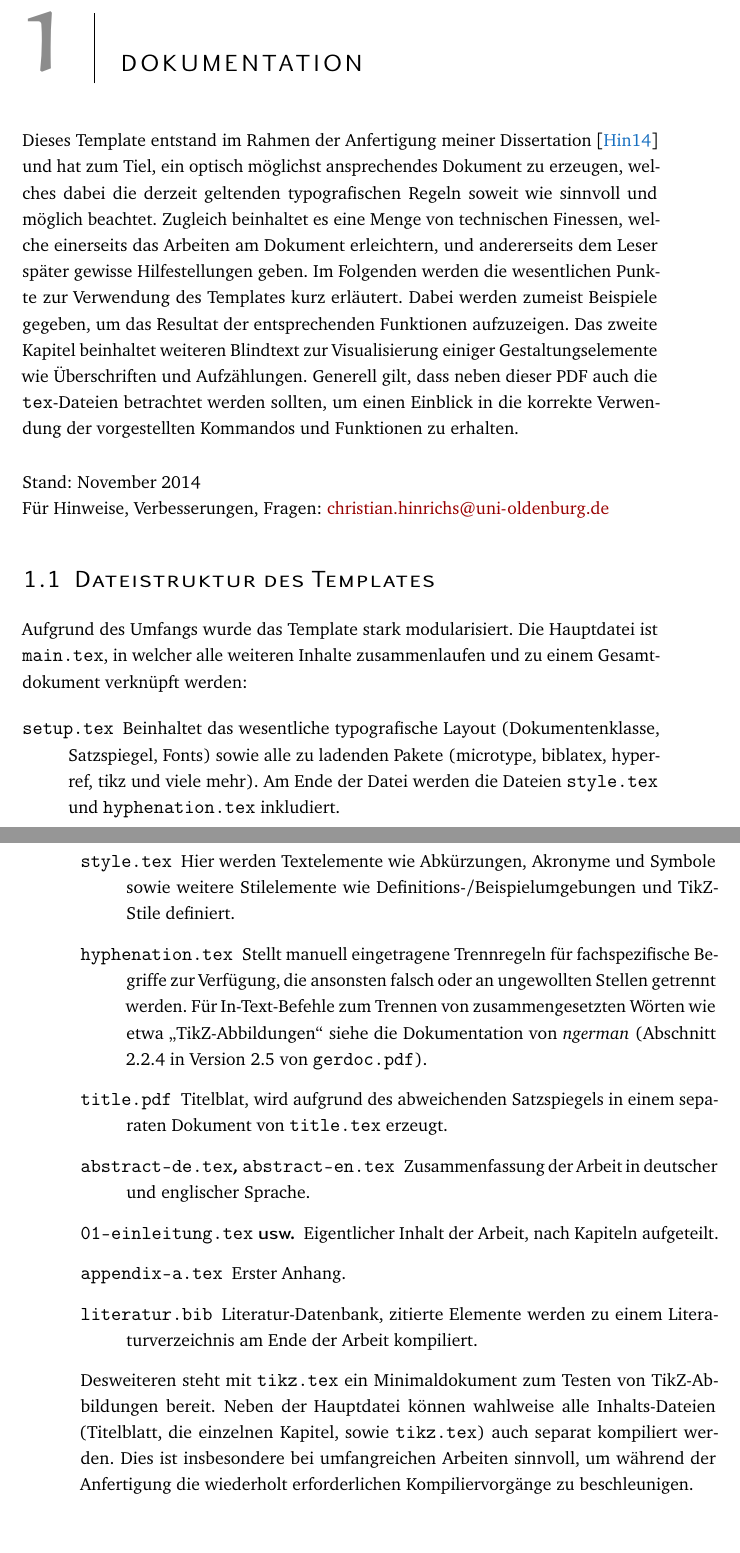
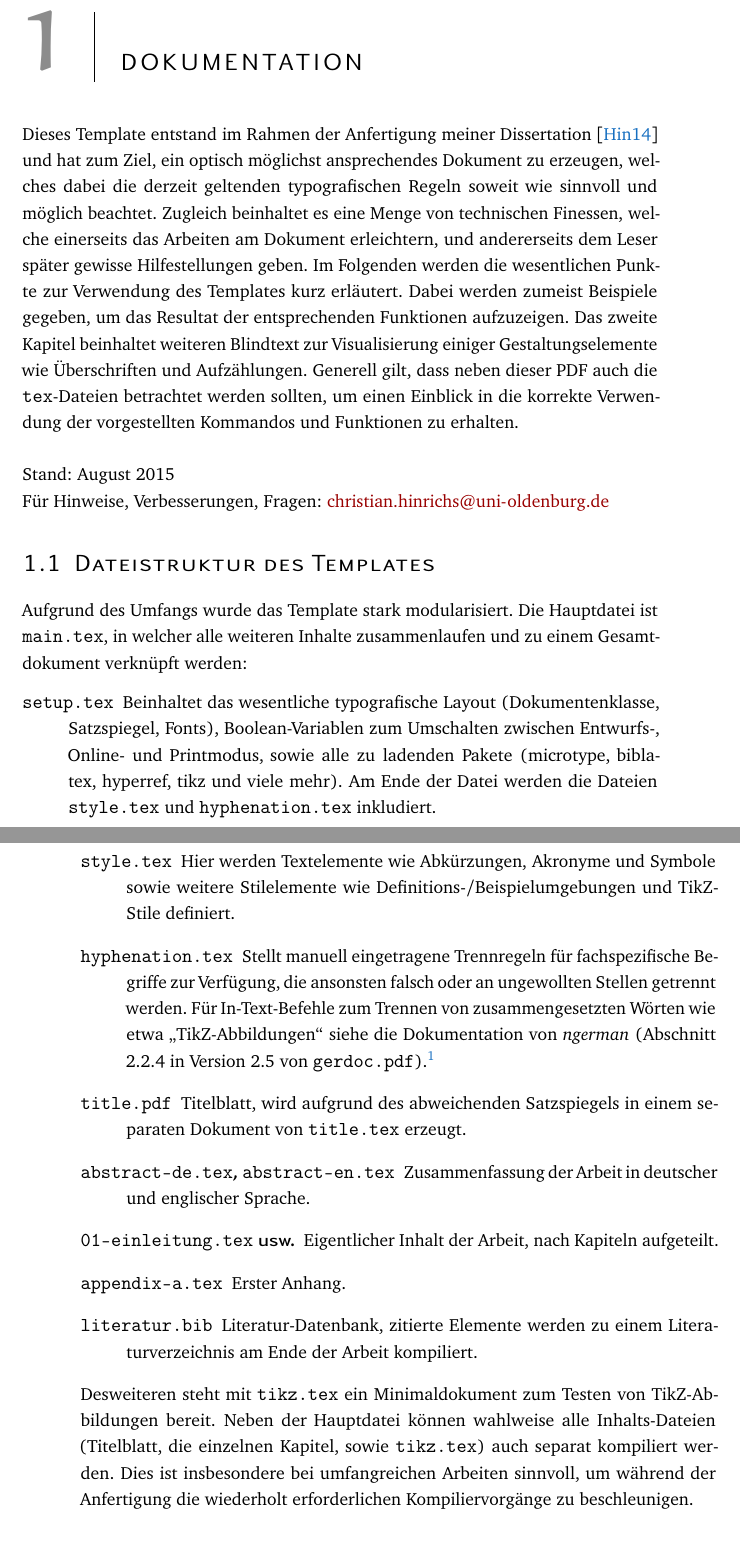
Before and after one commit to ambimanus/thesis-template, a LaTeX thesis (main.tex, which reads 01-einleitung.tex): two parts of pages 15 and 16 of 33, joined at a grey line, cut so that both start at the same text. The pictures show the PDF file main.pdf that the author committed with the source.

Commit message:
Some minor Bugfixes.

```diff
--- a/01-einleitung.tex
+++ b/01-einleitung.tex
@@ -18,9 +18,9 @@
 %
 \chapter{Dokumentation}\label{sec:dokumentation}
 %
-Dieses Template entstand im Rahmen der Anfertigung meiner Dissertation \cite{Hinrichs2014} und hat zum Tiel, ein optisch möglichst ansprechendes Dokument zu erzeugen, welches dabei die derzeit geltenden typografischen Regeln soweit wie sinnvoll und möglich beachtet. Zugleich beinhaltet es eine Menge von technischen Finessen, welche einerseits das Arbeiten am Dokument erleichtern, und andererseits dem Leser später gewisse Hilfestellungen geben. Im Folgenden werden die wesentlichen Punkte zur Verwendung des Templates kurz erläutert. Dabei werden zumeist Beispiele gegeben, um das Resultat der entsprechenden Funktionen aufzuzeigen. Das zweite Kapitel beinhaltet weiteren Blindtext zur Visualisierung einiger Gestaltungselemente wie Überschriften und Aufzählungen. Generell gilt, dass neben dieser PDF auch die \texttt{tex}-Dateien betrachtet werden sollten, um einen Einblick in die korrekte Verwendung der vorgestellten Kommandos und Funktionen zu erhalten.
+Dieses Template entstand im Rahmen der Anfertigung meiner Dissertation \cite{Hinrichs2014} und hat zum Ziel, ein optisch möglichst ansprechendes Dokument zu erzeugen, welches dabei die derzeit geltenden typografischen Regeln soweit wie sinnvoll und möglich beachtet. Zugleich beinhaltet es eine Menge von technischen Finessen, welche einerseits das Arbeiten am Dokument erleichtern, und andererseits dem Leser später gewisse Hilfestellungen geben. Im Folgenden werden die wesentlichen Punkte zur Verwendung des Templates kurz erläutert. Dabei werden zumeist Beispiele gegeben, um das Resultat der entsprechenden Funktionen aufzuzeigen. Das zweite Kapitel beinhaltet weiteren Blindtext zur Visualisierung einiger Gestaltungselemente wie Überschriften und Aufzählungen. Generell gilt, dass neben dieser PDF auch die \texttt{tex}-Dateien betrachtet werden sollten, um einen Einblick in die korrekte Verwendung der vorgestellten Kommandos und Funktionen zu erhalten.
 %
-\\\par\noindent Stand: November 2014\\
+\\\par\noindent Stand: August 2015\\
 Für Hinweise, Verbesserungen, Fragen: \href{mailto:christian.hinrichs@uni-oldenburg.de}{\nolinkurl{christian.hinrichs@uni-oldenburg.de}}
 %
 \section{Dateistruktur des Templates}\label{sec:struktur}
@@ -28,10 +28,10 @@ Für Hinweise, Verbesserungen, Fragen: \href{mailto:christian.hinrichs@uni-olden
 Aufgrund des Umfangs wurde das Template stark modularisiert. Die Hauptdatei ist \texttt{main.tex}, in welcher alle weiteren Inhalte zusammenlaufen und zu einem Gesamtdokument verknüpft werden:
 %
 \begin{description}
-  \item[\texttt{setup.tex}] Beinhaltet das wesentliche typografische Layout (Dokumentenklasse, Satzspiegel, Fonts) sowie alle zu ladenden Pakete (microtype, biblatex, hyperref, tikz und viele mehr). Am Ende der Datei werden die Dateien \texttt{style.tex} und \texttt{hyphenation.tex} inkludiert.
+  \item[\texttt{setup.tex}] Beinhaltet das wesentliche typografische Layout (Dokumentenklasse, Satzspiegel, Fonts), Boolean-Variablen zum Umschalten zwischen Entwurfs"~, Online- und Printmodus, sowie alle zu ladenden Pakete (microtype, biblatex, hyperref, tikz und viele mehr). Am Ende der Datei werden die Dateien \texttt{style.tex} und \texttt{hyphenation.tex} inkludiert.
   \item[\texttt{style.tex}] Hier werden Textelemente wie Abkürzungen, Akronyme und Symbole sowie weitere Stilelemente wie Definitions-/Beispielumgebungen und TikZ"=Stile definiert.
-  \item[\texttt{hyphenation.tex}] Stellt manuell eingetragene Trennregeln für fachspezifische Begriffe zur Verfügung, die ansonsten falsch oder an ungewollten Stellen getrennt werden. Für In-Text-Befehle zum Trennen von zusammengesetzten Wörten wie etwa \enquote{TikZ"=Abbildungen} siehe die Dokumentation von \emph{ngerman} (Abschnitt 2.2.4 in Version 2.5 von \texttt{gerdoc.pdf}).
-  \item[\texttt{title.pdf}] Titelblat, wird aufgrund des abweichenden Satzspiegels in einem separaten Dokument von \texttt{title.tex} erzeugt.
+  \item[\texttt{hyphenation.tex}] Stellt manuell eingetragene Trennregeln für fachspezifische Begriffe zur Verfügung, die ansonsten falsch oder an ungewollten Stellen getrennt werden. Für In-Text-Befehle zum Trennen von zusammengesetzten Wörten wie etwa \enquote{TikZ"=Abbildungen} siehe die Dokumentation von \emph{ngerman} (Abschnitt 2.2.4 in Version 2.5 von \texttt{gerdoc.pdf}).\footnote{\url{http://mirrors.ctan.org/language/german/gerdoc.pdf}}
+  \item[\texttt{title.pdf}] Titelblatt, wird aufgrund des abweichenden Satzspiegels in einem separaten Dokument von \texttt{title.tex} erzeugt.
   \item[\texttt{abstract-de.tex}, \texttt{abstract-en.tex}] Zusammenfassung der Arbeit in deutscher und englischer Sprache.
   \item[\texttt{01-einleitung.tex} \usw{}] Eigentlicher Inhalt der Arbeit, nach Kapiteln aufgeteilt.
   \item[\texttt{appendix-a.tex}] Erster Anhang.
```
Also changed, not shown: 02-blindtext.tex (+1 -1 lines), abstract-de.tex (+1 -1 lines), abstract-en.tex (+1 -1 lines), appendix-a.tex (+1 -1 lines), hyphenation.tex (+1 -1 lines), main.tex (+1 -1 lines), setup.tex (+1 -1 lines), style.tex (+2 -2 lines), tikz.tex (+1 -1 lines), title.tex (+1 -1 lines), titleback.tex (+1 -1 lines), main.pdf, 01-einleitung.tex (4 more changed lines).
